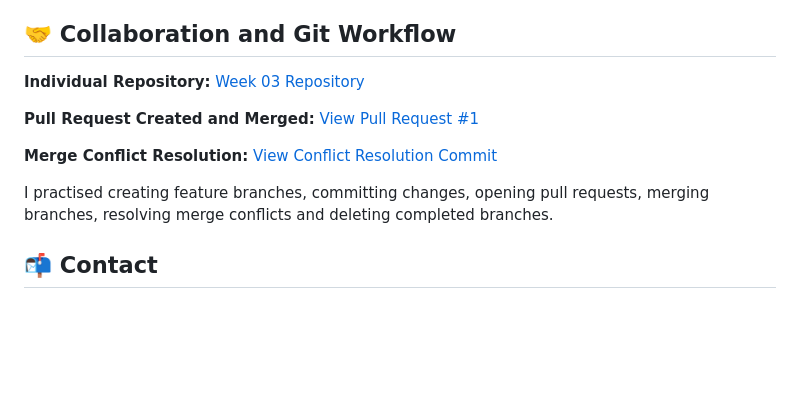
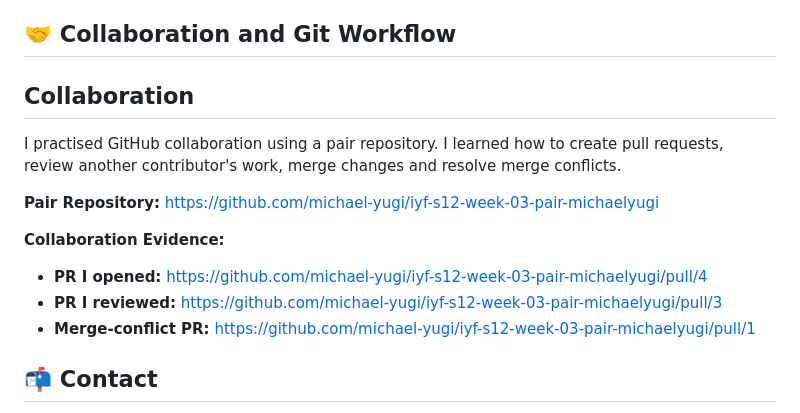
Before and after one commit to michael-yugi/iyf-s12-week-03-michael-yugi, a Markdown page: README.md, the part around the change. GitHub-like rendering; blank space fills up the shorter version.

Commit message:
Docs: Add Week 3 collaboration evidence

```diff
--- a/README.md
+++ b/README.md
@@ -83,16 +83,19 @@ I overcame these challenges through practice, troubleshooting and following the
 
 ## 🤝 Collaboration and Git Workflow
 
-**Individual Repository:**
-[Week 03 Repository](https://github.com/michael-yugi/iyf-s12-week-03-michaelyugi)
+## Collaboration
 
-**Pull Request Created and Merged:**
-[View Pull Request #1](https://github.com/michael-yugi/iyf-s12-week-03-michaelyugi/pull/1)
+I practised GitHub collaboration using a pair repository. I learned how to create pull requests, review another contributor's work, merge changes and resolve merge conflicts.
 
-**Merge Conflict Resolution:**
-[View Conflict Resolution Commit](https://github.com/michael-yugi/iyf-s12-week-03-michaelyugi/commit/58afa2a)
+**Pair Repository:**
+https://github.com/michael-yugi/iyf-s12-week-03-pair-michaelyugi
 
-I practised creating feature branches, committing changes, opening pull requests, merging branches, resolving merge conflicts and deleting completed branches.
+**Collaboration Evidence:**
+
+* **PR I opened:** https://github.com/michael-yugi/iyf-s12-week-03-pair-michaelyugi/pull/4
+* **PR I reviewed:** https://github.com/michael-yugi/iyf-s12-week-03-pair-michaelyugi/pull/3
+* **Merge-conflict PR:** https://github.com/michael-yugi/iyf-s12-week-03-pair-michaelyugi/pull/1
+
 
 ## 📬 Contact
 
```
